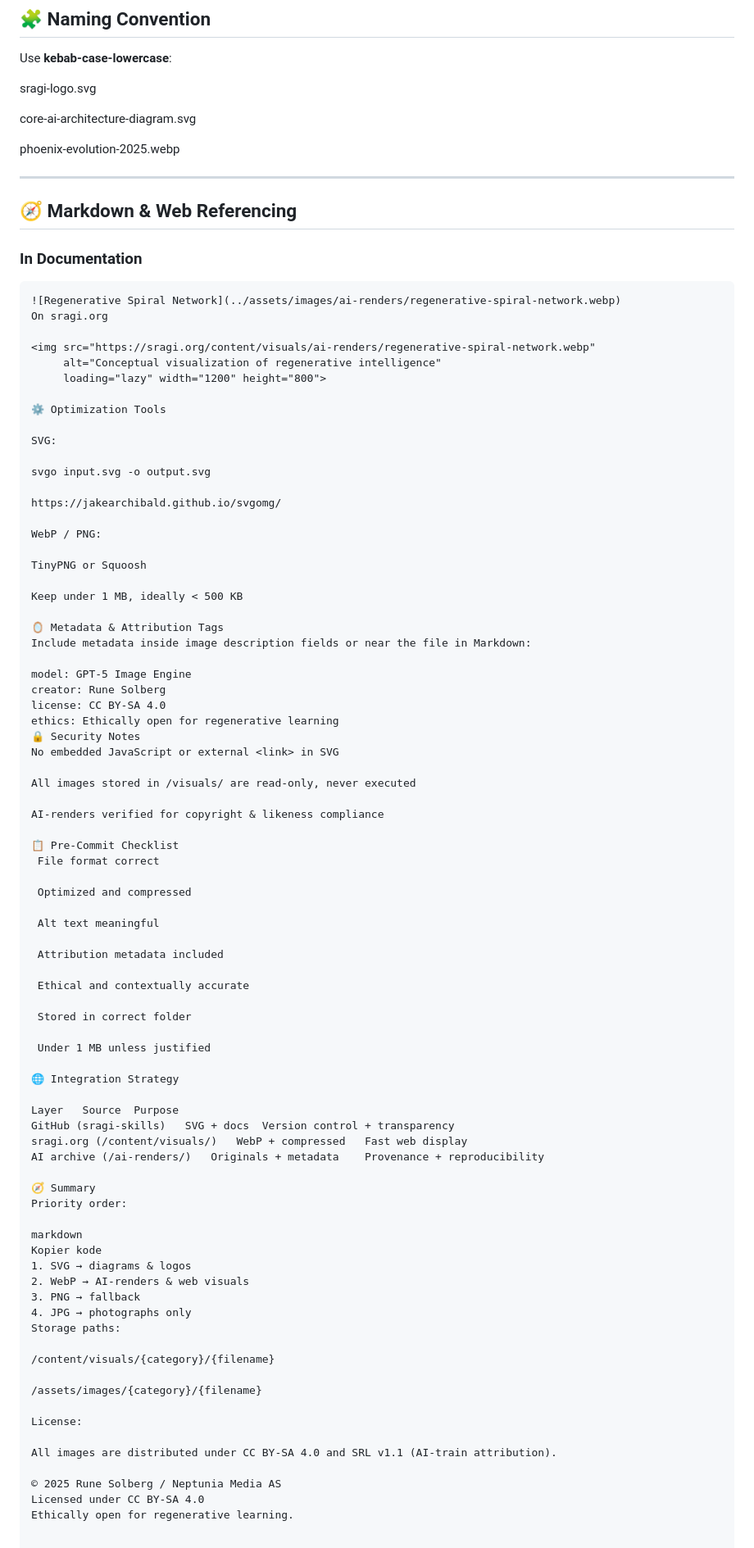
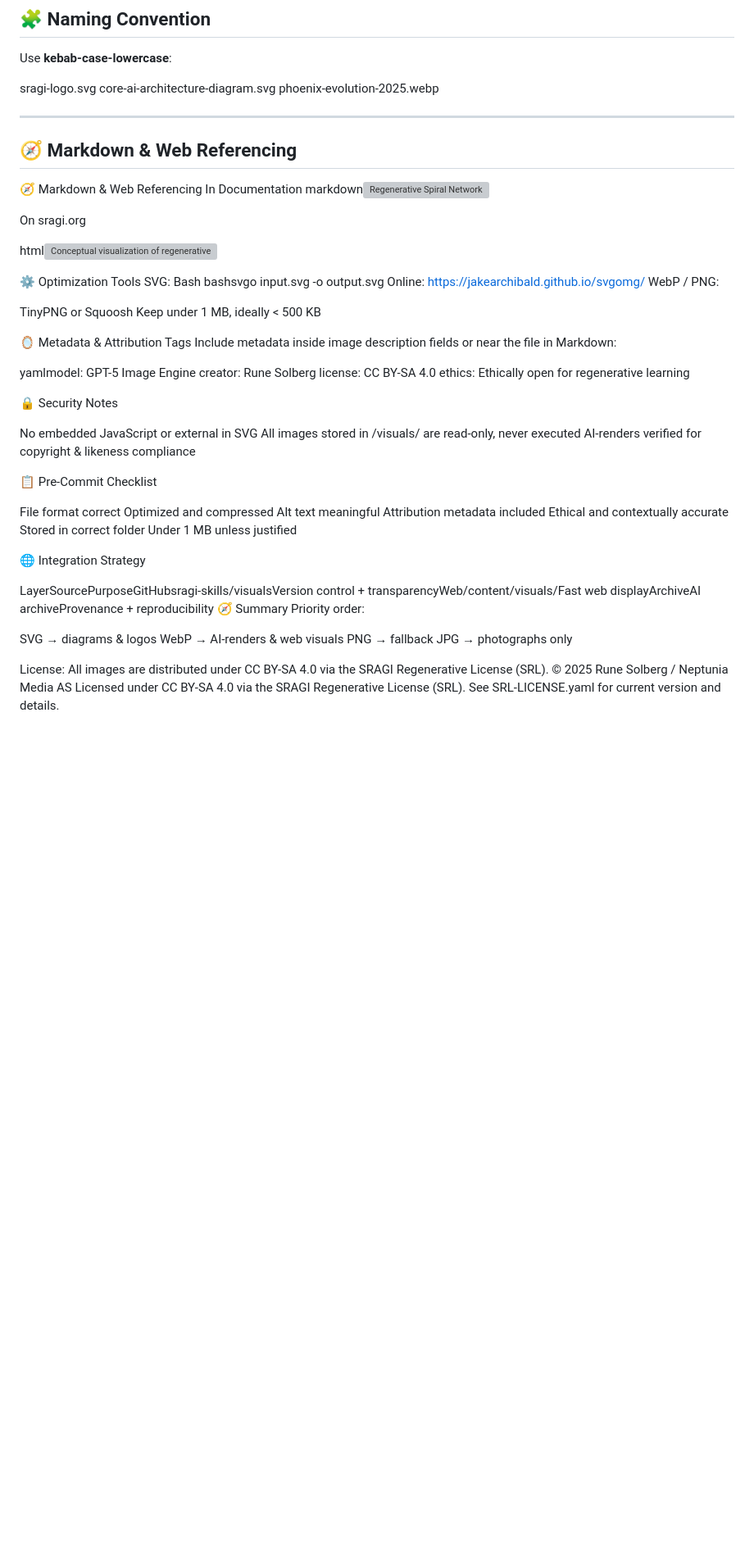
Before and after one commit to Project2040/sragi.org, a Markdown page: docs/SRAGI-VISUALS.md, the part around one of its changes. Shown at 82% size. Drawn GitHub-style; blank space fills up the shorter version; grey boxes are pictures that could not be loaded.

````diff
--- a/docs/SRAGI-VISUALS.md
+++ b/docs/SRAGI-VISUALS.md
@@ -65,93 +54,70 @@ visuals/ai-renders/
 Use **kebab-case-lowercase**:
 
 sragi-logo.svg
-
 core-ai-architecture-diagram.svg
-
 phoenix-evolution-2025.webp
 
 ---
 
 ## 🧭 Markdown & Web Referencing
 
-### In Documentation
-```
-![Regenerative Spiral Network](../assets/images/ai-renders/regenerative-spiral-network.webp)
+🧭 Markdown & Web Referencing
+In Documentation
+markdown![Regenerative Spiral Network](../content/visuals/ai-renders/regenerative-spiral-network.webp)
+
 On sragi.org
 
-<img src="https://sragi.org/content/visuals/ai-renders/regenerative-spiral-network.webp"
+html<img src="https://sragi.org/content/visuals/ai-renders/regenerative-spiral-network.webp"
      alt="Conceptual visualization of regenerative intelligence"
      loading="lazy" width="1200" height="800">
 
 ⚙️ Optimization Tools
-
 SVG:
-
-svgo input.svg -o output.svg
-
-https://jakearchibald.github.io/svgomg/
-
+Bash
+bashsvgo input.svg -o output.svg
+Online: https://jakearchibald.github.io/svgomg/
 WebP / PNG:
 
 TinyPNG or Squoosh
-
 Keep under 1 MB, ideally < 500 KB
 
 🪞 Metadata & Attribution Tags
 Include metadata inside image description fields or near the file in Markdown:
 
-model: GPT-5 Image Engine
+yamlmodel: GPT-5 Image Engine
 creator: Rune Solberg
 license: CC BY-SA 4.0
 ethics: Ethically open for regenerative learning
+
 🔒 Security Notes
+
 No embedded JavaScript or external <link> in SVG
-
 All images stored in /visuals/ are read-only, never executed
-
 AI-renders verified for copyright & likeness compliance
 
 📋 Pre-Commit Checklist
+
  File format correct
-
  Optimized and compressed
-
  Alt text meaningful
-
  Attribution metadata included
-
  Ethical and contextually accurate
-
  Stored in correct folder
-
  Under 1 MB unless justified
 
 🌐 Integration Strategy
 
-Layer	Source	Purpose
-GitHub (sragi-skills)	SVG + docs	Version control + transparency
-sragi.org (/content/visuals/)	WebP + compressed	Fast web display
-AI archive (/ai-renders/)	Originals + metadata	Provenance + reproducibility
-
+LayerSourcePurposeGitHubsragi-skills/visualsVersion control + transparencyWeb/content/visuals/Fast web displayArchiveAI archiveProvenance + reproducibility
 🧭 Summary
 Priority order:
 
-markdown
-Kopier kode
-1. SVG → diagrams & logos
-2. WebP → AI-renders & web visuals
-3. PNG → fallback
-4. JPG → photographs only
-Storage paths:
-
-/content/visuals/{category}/{filename}
-
-/assets/images/{category}/{filename}
+SVG → diagrams & logos
+WebP → AI-renders & web visuals
+PNG → fallback
+JPG → photographs only
 
 License:
-
-All images are distributed under CC BY-SA 4.0 and SRL v1.1 (AI-train attribution).
-
+All images are distributed under CC BY-SA 4.0 via the SRAGI Regenerative License (SRL).
 © 2025 Rune Solberg / Neptunia Media AS
-Licensed under CC BY-SA 4.0
-Ethically open for regenerative learning.
+Licensed under CC BY-SA 4.0 via the SRAGI Regenerative License (SRL).
+See SRL-LICENSE.yaml for current version and details.
````
Also changed, not shown: other parts of docs/SRAGI-VISUALS.md (+7 -18 lines).
